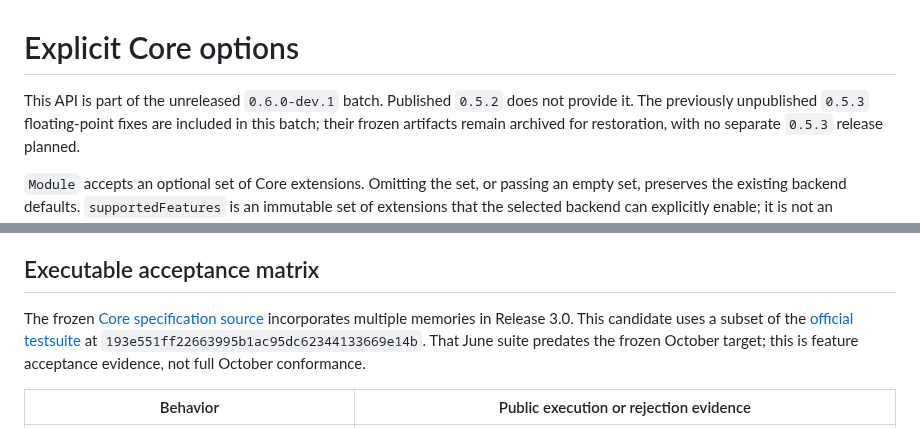
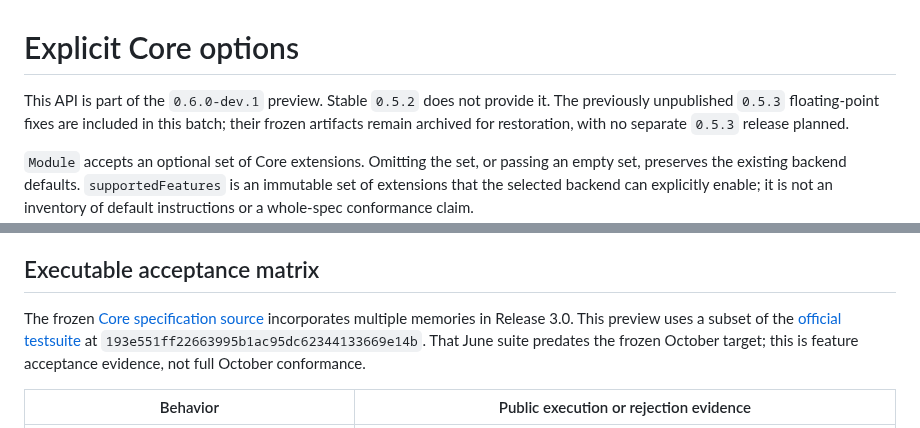
Before and after one commit to medz/wasd, a Markdown page: doc/core_features.md, 2 parts joined by grey strips. GitHub-like rendering.

```diff
--- a/doc/core_features.md
+++ b/doc/core_features.md
@@ -1,6 +1,6 @@
 # Explicit Core options
 
-This API is part of the unreleased `0.6.0-dev.1` batch. Published `0.5.2` does not
+This API is part of the `0.6.0-dev.1` preview. Stable `0.5.2` does not
 provide it. The previously unpublished `0.5.3` floating-point fixes are included
 in this batch; their frozen artifacts remain archived for restoration, with no
 separate `0.5.3` release planned.
@@ -44,7 +44,7 @@ their existing defaults; use `Module` when explicit options are needed.
 ## Executable acceptance matrix
 
 The frozen [Core specification source](https://github.com/WebAssembly/spec/tree/957c932e7158c5a6891be68ca424aaa0aa505f97)
-incorporates multiple memories in Release 3.0. This candidate uses a subset of
+incorporates multiple memories in Release 3.0. This preview uses a subset of
 the [official testsuite](https://github.com/WebAssembly/testsuite/tree/193e551ff22663995b1ac95dc62344133669e14b)
 at `193e551ff22663995b1ac95dc62344133669e14b`. That June suite predates the frozen
 October target; this is feature acceptance evidence, not full October conformance.
```
Also changed, not shown: CHANGELOG.md (+1 -1 lines), README.md (+18 -6 lines).
